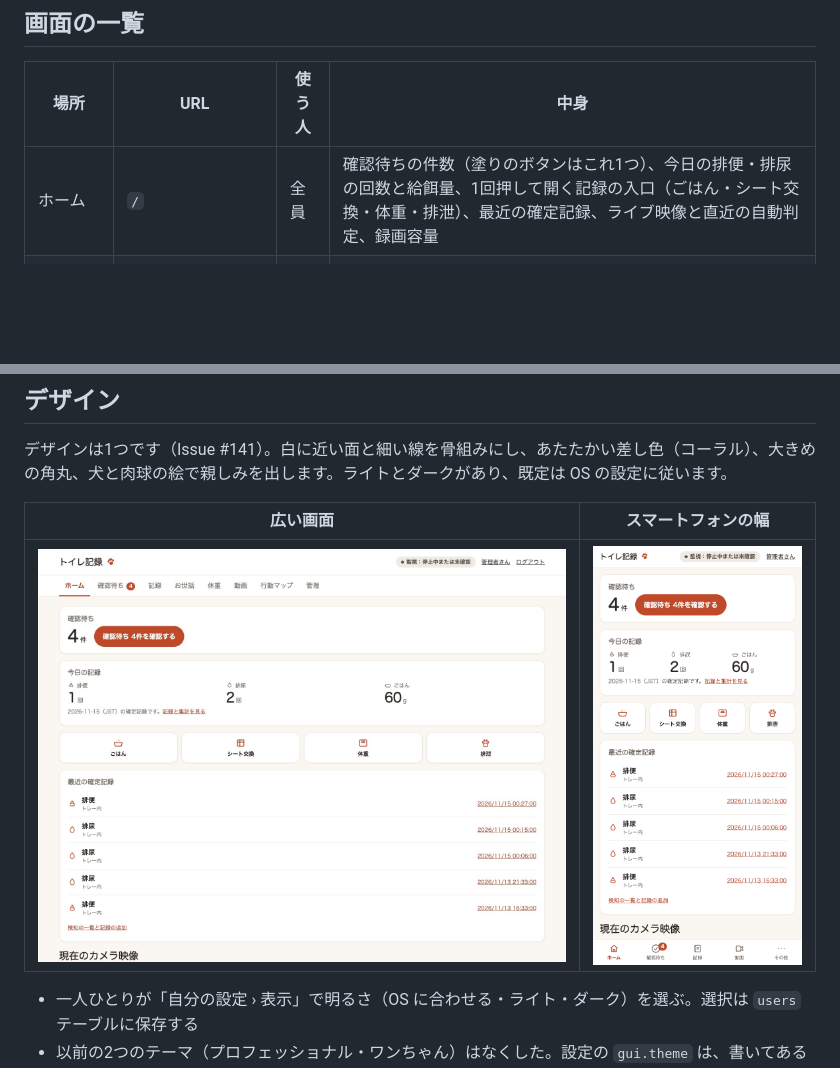
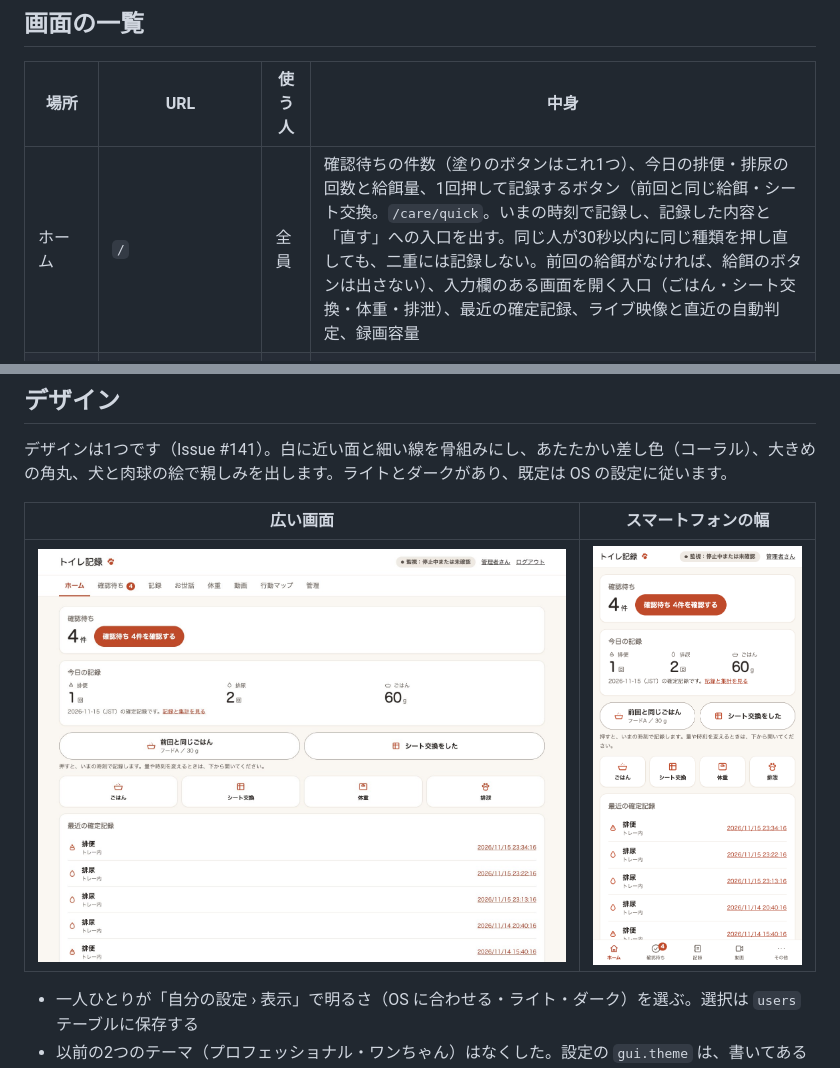
Before and after one commit to ysakae/poop-detector, a Markdown page: docs/screens.md, 2 parts joined by grey strips. GitHub-like rendering; pictures changed too: docs/images/label-gui-home-mobile.png, docs/images/label-gui-top.jpg; blank space fills up the shorter version.

```diff
--- a/docs/screens.md
+++ b/docs/screens.md
@@ -17,7 +17,7 @@ GUI の画面の配置と遷移、CLI に残す操作をまとめます（Issue
 
 | 場所 | URL | 使う人 | 中身 |
 |---|---|---|---|
-| ホーム | `/` | 全員 | 確認待ちの件数（塗りのボタンはこれ1つ）、今日の排便・排尿の回数と給餌量、1回押して開く記録の入口（ごはん・シート交換・体重・排泄）、最近の確定記録、ライブ映像と直近の自動判定、録画容量 |
+| ホーム | `/` | 全員 | 確認待ちの件数（塗りのボタンはこれ1つ）、今日の排便・排尿の回数と給餌量、1回押して記録するボタン（前回と同じ給餌・シート交換。`/care/quick`。いまの時刻で記録し、記録した内容と「直す」への入口を出す。同じ人が30秒以内に同じ種類を押し直しても、二重には記録しない。前回の給餌がなければ、給餌のボタンは出さない）、入力欄のある画面を開く入口（ごはん・シート交換・体重・排泄）、最近の確定記録、ライブ映像と直近の自動判定、録画容量 |
 | 体重の記録 | `/weight` | 全員 | g・kgでの測定入力と訂正、生年月日、最新の体重（大きな数字と前回比）と推移のグラフ |
 | お世話の記録 | `/care` | 全員 | フードの銘柄・給餌量の入力、シート交換。日ごとに、給餌量の合計とシート交換の回数、その日のお世話・体重・排泄を1本の時系列で見せる |
 | 確認待ち | `/review` | 全員 | 未ラベルの検知イベントと、排泄に関わる未ラベルの動画を新しい順に並べる。保存すると次の件を開く |
```
Also changed, not shown: 7 other files.
